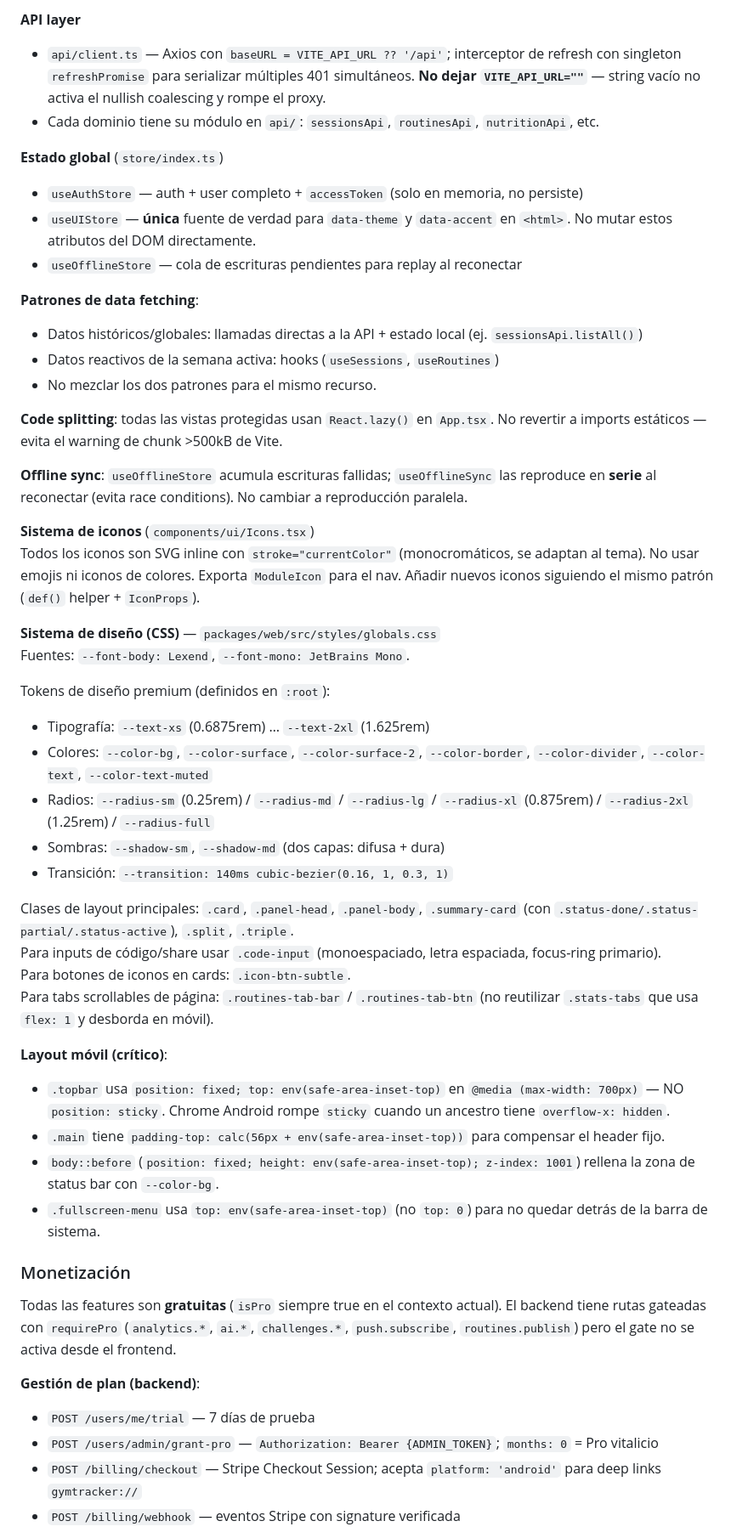
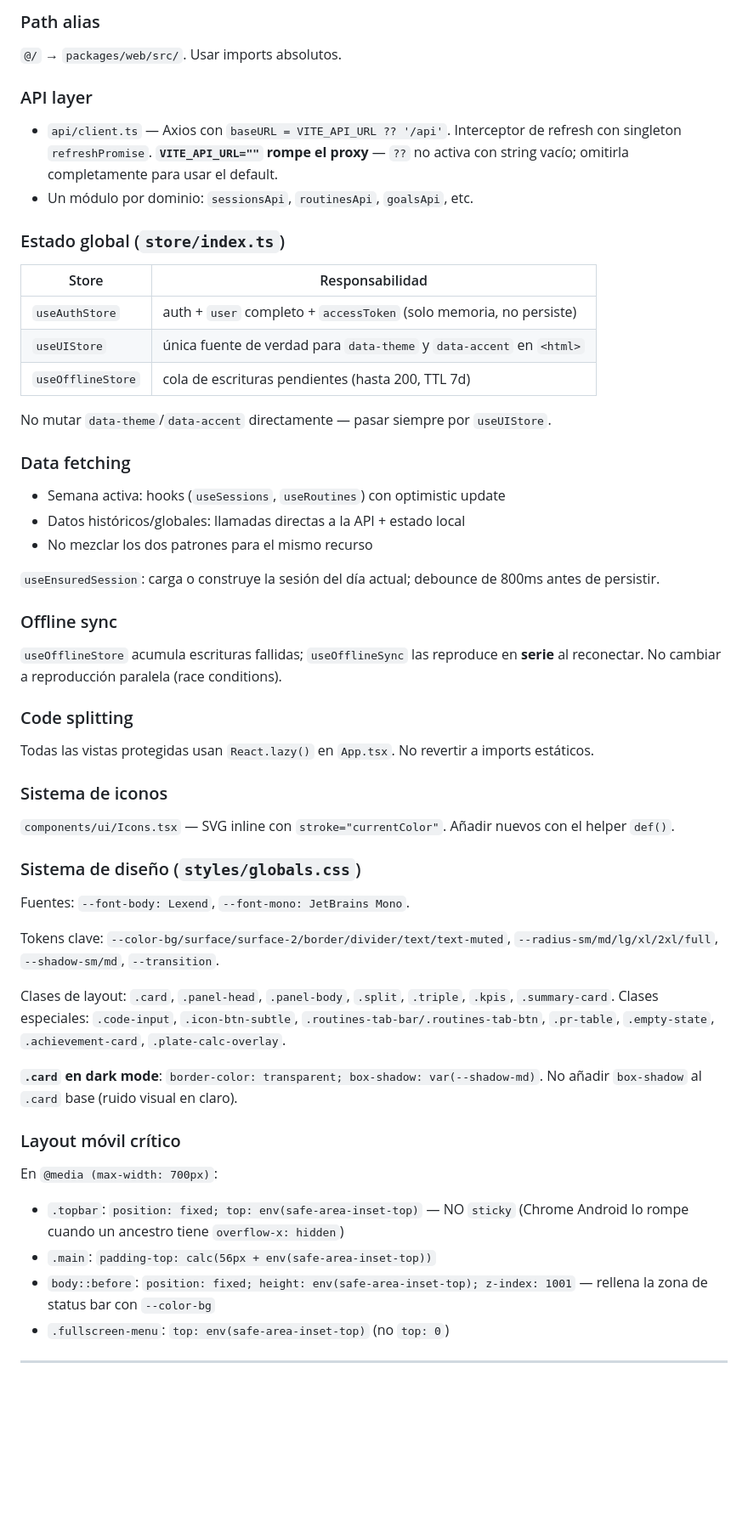
Before and after one commit to ludaisca/Gym-Tracker, a Markdown page: CLAUDE.md, the part around one of its changes. Shown at 85% size. GitHub-like rendering; blank space fills up the shorter version.

```diff
--- a/CLAUDE.md
+++ b/CLAUDE.md
@@ -195,53 +163,61 @@ await fastify.register(async (scoped) => {
 
-**API layer**
-- `api/client.ts` — Axios con `baseURL = VITE_API_URL ?? '/api'`; interceptor de refresh con singleton `refreshPromise` para serializar múltiples 401 simultáneos. **No dejar `VITE_API_URL=""`** — string vacío no activa el nullish coalescing y rompe el proxy.
-- Cada dominio tiene su módulo en `api/`: `sessionsApi`, `routinesApi`, `nutritionApi`, etc.
+### Path alias
 
-**Estado global** (`store/index.ts`)
-- `useAuthStore` — auth + user completo + `accessToken` (solo en memoria, no persiste)
-- `useUIStore` — **única** fuente de verdad para `data-theme` y `data-accent` en `<html>`. No mutar estos atributos del DOM directamente.
-- `useOfflineStore` — cola de escrituras pendientes para replay al reconectar
+`@/` → `packages/web/src/`. Usar imports absolutos.
 
-**Patrones de data fetching**:
-- Datos históricos/globales: llamadas directas a la API + estado local (ej. `sessionsApi.listAll()`)
-- Datos reactivos de la semana activa: hooks (`useSessions`, `useRoutines`)
-- No mezclar los dos patrones para el mismo recurso.
+### API layer
 
-**Code splitting**: todas las vistas protegidas usan `React.lazy()` en `App.tsx`. No revertir a imports estáticos — evita el warning de chunk >500kB de Vite.
+- `api/client.ts` — Axios con `baseURL = VITE_API_URL ?? '/api'`. Interceptor de refresh con singleton `refreshPromise`. **`VITE_API_URL=""` rompe el proxy** — `??` no activa con string vacío; omitirla completamente para usar el default.
+- Un módulo por dominio: `sessionsApi`, `routinesApi`, `goalsApi`, etc.
 
-**Offline sync**: `useOfflineStore` acumula escrituras fallidas; `useOfflineSync` las reproduce en **serie** al reconectar (evita race conditions). No cambiar a reproducción paralela.
+### Estado global (`store/index.ts`)
 
-**Sistema de iconos** (`components/ui/Icons.tsx`)
-Todos los iconos son SVG inline con `stroke="currentColor"` (monocromáticos, se adaptan al tema). No usar emojis ni iconos de colores. Exporta `ModuleIcon` para el nav. Añadir nuevos iconos siguiendo el mismo patrón (`def()` helper + `IconProps`).
+| Store | Responsabilidad |
+|---|---|
+| `useAuthStore` | auth + `user` completo + `accessToken` (solo memoria, no persiste) |
+| `useUIStore` | única fuente de verdad para `data-theme` y `data-accent` en `<html>` |
+| `useOfflineStore` | cola de escrituras pendientes (hasta 200, TTL 7d) |
 
-**Sistema de diseño (CSS)** — `packages/web/src/styles/globals.css`
+No mutar `data-theme`/`data-accent` directamente — pasar siempre por `useUIStore`.
+
+### Data fetching
+
+- Semana activa: hooks (`useSessions`, `useRoutines`) con optimistic update
+- Datos históricos/globales: llamadas directas a la API + estado local
+- No mezclar los dos patrones para el mismo recurso
+
+`useEnsuredSession`: carga o construye la sesión del día actual; debounce de 800ms antes de persistir.
+
+### Offline sync
+
+`useOfflineStore` acumula escrituras fallidas; `useOfflineSync` las reproduce en **serie** al reconectar. No cambiar a reproducción paralela (race conditions).
+
+### Code splitting
+
+Todas las vistas protegidas usan `React.lazy()` en `App.tsx`. No revertir a imports estáticos.
+
+### Sistema de iconos
+
+`components/ui/Icons.tsx` — SVG inline con `stroke="currentColor"`. Añadir nuevos con el helper `def()`.
+
+### Sistema de diseño (`styles/globals.css`)
+
 Fuentes: `--font-body: Lexend`, `--font-mono: JetBrains Mono`.
 
-Tokens de diseño premium (definidos en `:root`):
-- Tipografía: `--text-xs` (0.6875rem) … `--text-2xl` (1.625rem)
-- Colores: `--color-bg`, `--color-surface`, `--color-surface-2`, `--color-border`, `--color-divider`, `--color-text`, `--color-text-muted`
-- Radios: `--radius-sm` (0.25rem) / `--radius-md` / `--radius-lg` / `--radius-xl` (0.875rem) / `--radius-2xl` (1.25rem) / `--radius-full`
-- Sombras: `--shadow-sm`, `--shadow-md` (dos capas: difusa + dura)
-- Transición: `--transition: 140ms cubic-bezier(0.16, 1, 0.3, 1)`
+Tokens clave: `--color-bg/surface/surface-2/border/divider/text/text-muted`, `--radius-sm/md/lg/xl/2xl/full`, `--shadow-sm/md`, `--transition`.
 
-Clases de layout principales: `.card`, `.panel-head`, `.panel-body`, `.summary-card` (con `.status-done/.status-partial/.status-active`), `.split`, `.triple`.
-Para inputs de código/share usar `.code-input` (monoespaciado, letra espaciada, focus-ring primario).
-Para botones de iconos en cards: `.icon-btn-subtle`.
-Para tabs scrollables de página: `.routines-tab-bar` / `.routines-tab-btn` (no reutilizar `.stats-tabs` que usa `flex: 1` y desborda en móvil).
+Clases de layout: `.card`, `.panel-head`, `.panel-body`, `.split`, `.triple`, `.kpis`, `.summary-card`.
+Clases especiales: `.code-input`, `.icon-btn-subtle`, `.routines-tab-bar/.routines-tab-btn`, `.pr-table`, `.empty-state`, `.achievement-card`, `.plate-calc-overlay`.
 
-**Layout móvil (crítico)**:
-- `.topbar` usa `position: fixed; top: env(safe-area-inset-top)` en `@media (max-width: 700px)` — NO `position: sticky`. Chrome Android rompe `sticky` cuando un ancestro tiene `overflow-x: hidden`.
-- `.main` tiene `padding-top: calc(56px + env(safe-area-inset-top))` para compensar el header fijo.
-- `body::before` (`position: fixed; height: env(safe-area-inset-top); z-index: 1001`) rellena la zona de status bar con `--color-bg`.
-- `.fullscreen-menu` usa `top: env(safe-area-inset-top)` (no `top: 0`) para no quedar detrás de la barra de sistema.
+**`.card` en dark mode**: `border-color: transparent; box-shadow: var(--shadow-md)`. No añadir `box-shadow` al `.card` base (ruido visual en claro).
 
-### Monetización
+### Layout móvil crítico
 
-Todas las features son **gratuitas** (`isPro` siempre true en el contexto actual). El backend tiene rutas gateadas con `requirePro` (`analytics.*`, `ai.*`, `challenges.*`, `push.subscribe`, `routines.publish`) pero el gate no se activa desde el frontend.
+En `@media (max-width: 700px)`:
+- `.topbar`: `position: fixed; top: env(safe-area-inset-top)` — NO `sticky` (Chrome Android lo rompe cuando un ancestro tiene `overflow-x: hidden`)
+- `.main`: `padding-top: calc(56px + env(safe-area-inset-top))`
+- `body::before`: `position: fixed; height: env(safe-area-inset-top); z-index: 1001` — rellena la zona de status bar con `--color-bg`
+- `.fullscreen-menu`: `top: env(safe-area-inset-top)` (no `top: 0`)
 
-**Gestión de plan (backend)**:
-- `POST /users/me/trial` — 7 días de prueba
-- `POST /users/admin/grant-pro` — `Authorization: Bearer {ADMIN_TOKEN}`; `months: 0` = Pro vitalicio
-- `POST /billing/checkout` — Stripe Checkout Session; acepta `platform: 'android'` para deep links `gymtracker://`
-- `POST /billing/webhook` — eventos Stripe con signature verificada
+---
 
```
Also changed, not shown: other parts of CLAUDE.md (+148 -154 lines).
